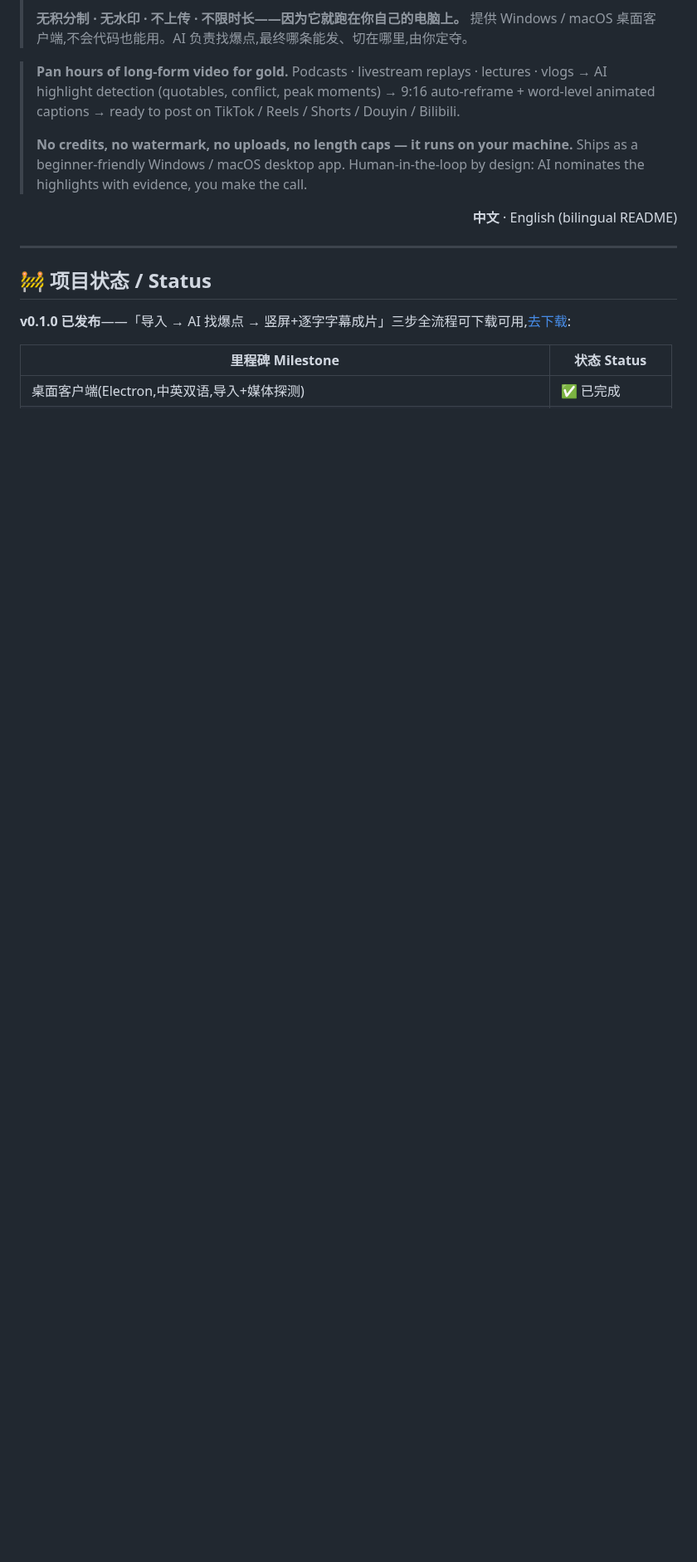
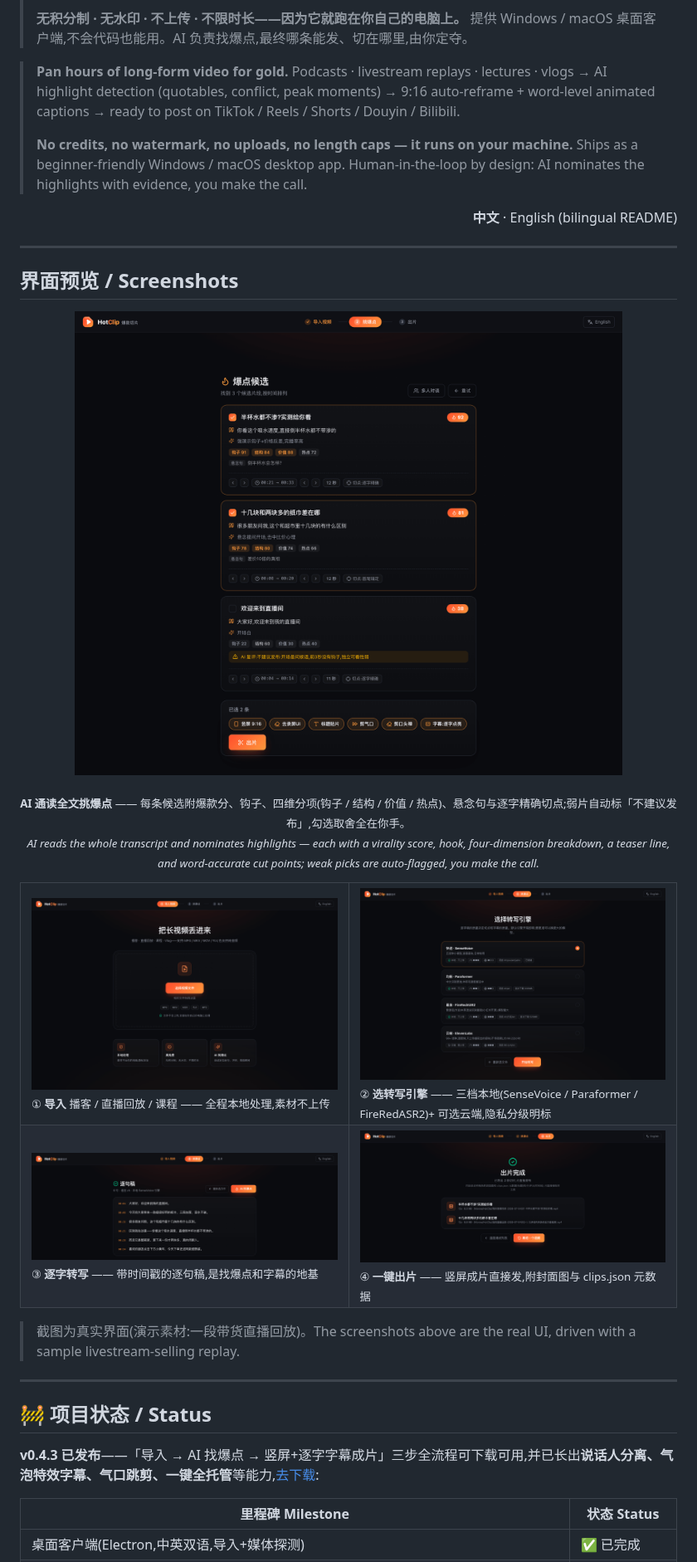
Before and after one commit to xixihhhh/hotclip, a Markdown page: README.md, the part around one of its changes. Shown at 83% size. Drawn GitHub-style; pictures changed too: docs/screenshots/01-import.png (added), docs/screenshots/02-engines.png (added), docs/screenshots/03-transcript.png (added); blank space fills up the shorter version.

Commit message:
docs(readme): 界面预览截图 + 状态刷新到 v0.4.3 + tech stack 补全 / add UI screenshots, refresh status to v0.4.3

```diff
--- a/README.md
+++ b/README.md
@@ -12,9 +12,31 @@
 
 ---
 
+## 界面预览 / Screenshots
+
+<p align="center">
+  <img src="docs/screenshots/04-highlights.png" width="840" alt="AI 爆点候选:四维打分 + 钩子 + 逐句边界微调 / AI highlight candidates with four-dimension virality scoring">
+</p>
+<p align="center"><sub><b>AI 通读全文挑爆点</b> —— 每条候选附爆款分、钩子、四维分项(钩子 / 结构 / 价值 / 热点)、悬念句与逐字精确切点;弱片自动标「不建议发布」,勾选取舍全在你手。<br/><i>AI reads the whole transcript and nominates highlights — each with a virality score, hook, four-dimension breakdown, a teaser line, and word-accurate cut points; weak picks are auto-flagged, you make the call.</i></sub></p>
+
+<table>
+  <tr>
+    <td width="50%"><img src="docs/screenshots/01-import.png" alt="导入长视频 / Import a long video"><br/><sub>① <b>导入</b> 播客 / 直播回放 / 课程 —— 全程本地处理,素材不上传</sub></td>
+    <td width="50%"><img src="docs/screenshots/02-engines.png" alt="选择转写引擎 / Pick a transcription engine"><br/><sub>② <b>选转写引擎</b> —— 三档本地(SenseVoice / Paraformer / FireRedASR2)+ 可选云端,隐私分级明标</sub></td>
+  </tr>
+  <tr>
+    <td width="50%"><img src="docs/screenshots/03-transcript.png" alt="逐字转写 / Word-level transcript"><br/><sub>③ <b>逐字转写</b> —— 带时间戳的逐句稿,是找爆点和字幕的地基</sub></td>
+    <td width="50%"><img src="docs/screenshots/05-export.png" alt="一键出片 / One-click export"><br/><sub>④ <b>一键出片</b> —— 竖屏成片直接发,附封面图与 clips.json 元数据</sub></td>
+  </tr>
+</table>
+
+> 截图为真实界面(演示素材:一段带货直播回放)。The screenshots above are the real UI, driven with a sample livestream-selling replay.
+
+---
+
 ## 🚧 项目状态 / Status
 
-**v0.1.0 已发布**——「导入 → AI 找爆点 → 竖屏+逐字字幕成片」三步全流程可下载可用,[去下载](https://github.com/xixihhhh/hotclip/releases/latest):
+**v0.4.3 已发布**——「导入 → AI 找爆点 → 竖屏+逐字字幕成片」三步全流程可下载可用,并已长出**说话人分离、气泡特效字幕、气口跳剪、一键全托管**等能力,[去下载](https://github.com/xixihhhh/hotclip/releases/latest):
 
 | 里程碑 Milestone | 状态 Status |
 |---|---|
```
Also changed, not shown: other parts of README.md (+8 -7 lines).
